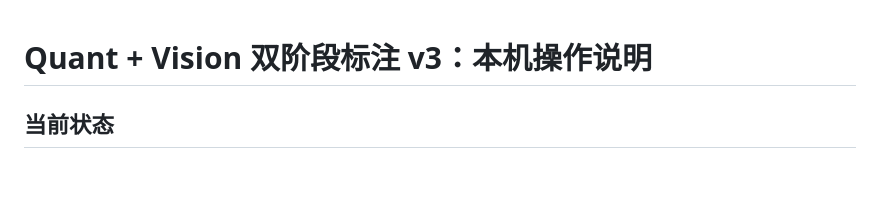
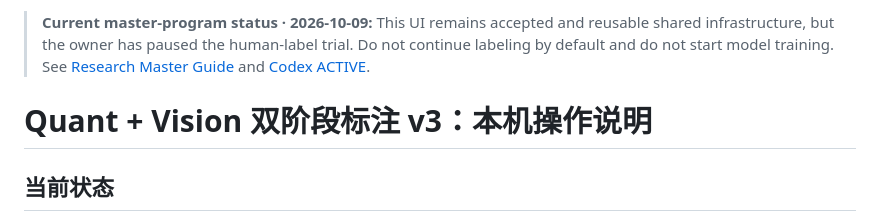
Before and after one commit to zhoushuming073-cell/stock-radar, a Markdown page: docs/QUANT_VISION_DUAL_STAGE_LABELING_V3.md, the part around the change. GitHub-like rendering; blank space fills up the shorter version.

Commit message:
Mark dual-stage labeling trial paused under master guide

```diff
--- a/docs/QUANT_VISION_DUAL_STAGE_LABELING_V3.md
+++ b/docs/QUANT_VISION_DUAL_STAGE_LABELING_V3.md
@@ -1,3 +1,5 @@
+> **Current master-program status · 2026-10-09:** This UI remains accepted and reusable shared infrastructure, but the owner has paused the human-label trial. Do not continue labeling by default and do not start model training. See [Research Master Guide](RESEARCH_MASTER_GUIDE.md) and [Codex ACTIVE](../codex/tasks/ACTIVE.md).
+
 # Quant + Vision 双阶段标注 v3：本机操作说明
 
 ## 当前状态
```
